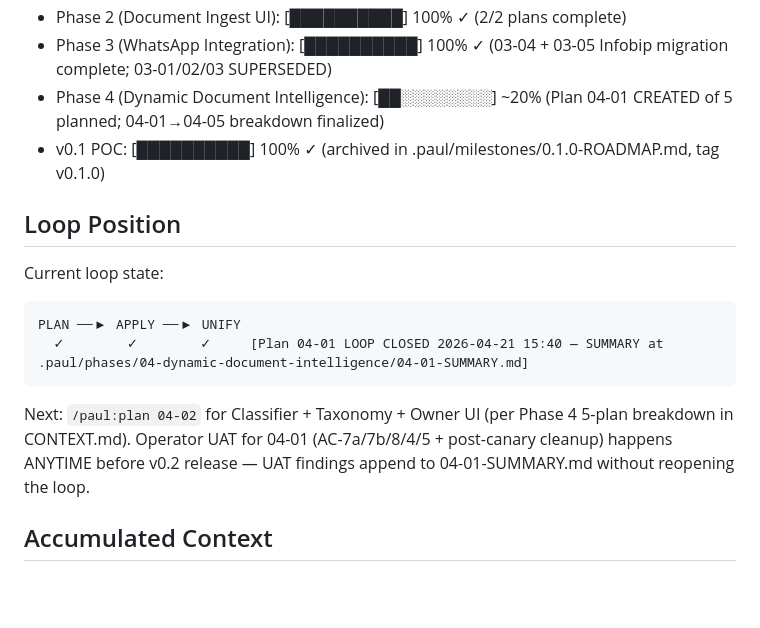
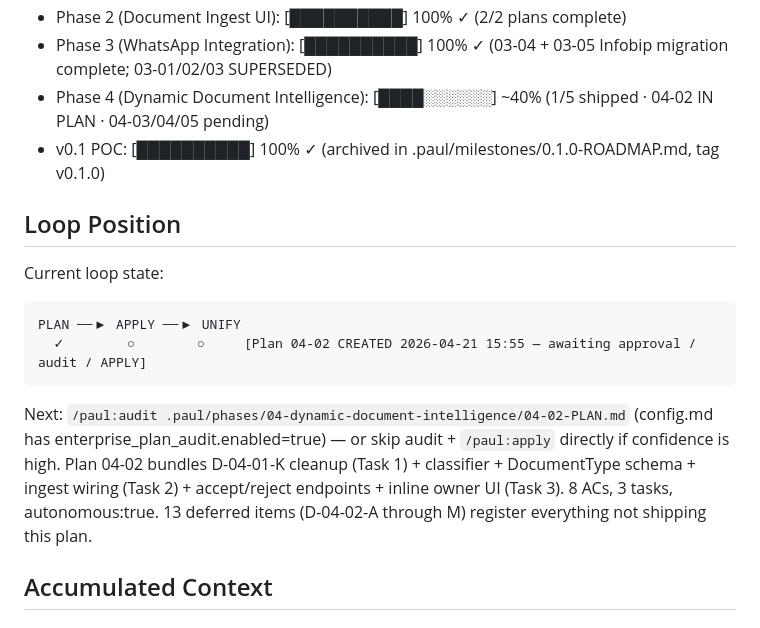
Before and after one commit to hphnam/ai-gm.ai-master, a Markdown page: .paul/STATE.md, the part around one of its changes. Drawn GitHub-style; blank space fills up the shorter version.

````diff
--- a/.paul/STATE.md
+++ b/.paul/STATE.md
@@ -24,7 +24,7 @@ Progress:
 - Phase 1 (Auth + Organizations): [██████████] 100% ✓ (3/3 plans complete)
 - Phase 2 (Document Ingest UI): [██████████] 100% ✓ (2/2 plans complete)
 - Phase 3 (WhatsApp Integration): [██████████] 100% ✓ (03-04 + 03-05 Infobip migration complete; 03-01/02/03 SUPERSEDED)
-- Phase 4 (Dynamic Document Intelligence): [██░░░░░░░░] ~20% (Plan 04-01 CREATED of 5 planned; 04-01→04-05 breakdown finalized)
+- Phase 4 (Dynamic Document Intelligence): [████░░░░░░] ~40% (1/5 shipped · 04-02 IN PLAN · 04-03/04/05 pending)
 - v0.1 POC: [██████████] 100% ✓ (archived in .paul/milestones/0.1.0-ROADMAP.md, tag v0.1.0)
 
 ## Loop Position
@@ -32,10 +32,10 @@ Progress:
 Current loop state:
 ```
 PLAN ──▶ APPLY ──▶ UNIFY
-  ✓        ✓        ✓     [Plan 04-01 LOOP CLOSED 2026-04-21 15:40 — SUMMARY at .paul/phases/04-dynamic-document-intelligence/04-01-SUMMARY.md]
+  ✓        ○        ○     [Plan 04-02 CREATED 2026-04-21 15:55 — awaiting approval / audit / APPLY]
 ```
 
-Next: `/paul:plan 04-02` for Classifier + Taxonomy + Owner UI (per Phase 4 5-plan breakdown in CONTEXT.md). Operator UAT for 04-01 (AC-7a/7b/8/4/5 + post-canary cleanup) happens ANYTIME before v0.2 release — UAT findings append to 04-01-SUMMARY.md without reopening the loop.
+Next: `/paul:audit .paul/phases/04-dynamic-document-intelligence/04-02-PLAN.md` (config.md has enterprise_plan_audit.enabled=true) — or skip audit + `/paul:apply` directly if confidence is high. Plan 04-02 bundles D-04-01-K cleanup (Task 1) + classifier + DocumentType schema + ingest wiring (Task 2) + accept/reject endpoints + inline owner UI (Task 3). 8 ACs, 3 tasks, autonomous:true. 13 deferred items (D-04-02-A through M) register everything not shipping this plan.
 
 ## Accumulated Context
 
````
Also changed, not shown: other parts of .paul/STATE.md (+3 -3 lines), 1 other file.
